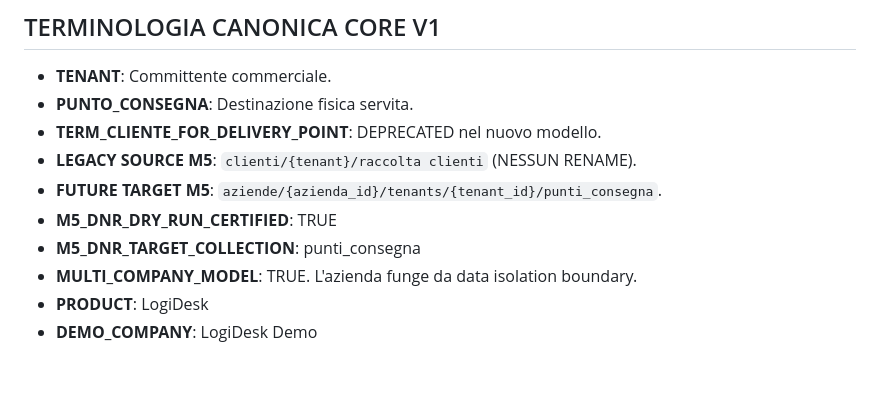
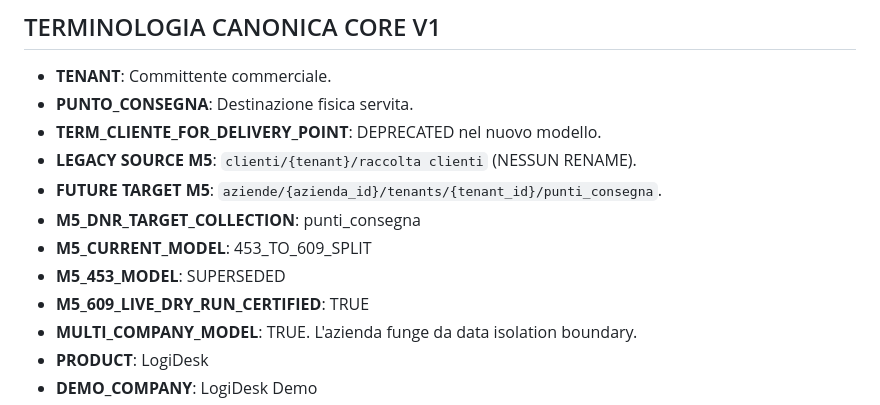
Before and after one commit to Diego-Stack-ai/LogiDesk, a Markdown page: CORE_V1_MIGRATION_PLAN.md, the part around the change. Drawn GitHub-style; blank space fills up the shorter version.

```diff
--- a/CORE_V1_MIGRATION_PLAN.md
+++ b/CORE_V1_MIGRATION_PLAN.md
@@ -61,8 +61,10 @@ Necessario un meccanismo (collection o JSON offline) per tenere traccia del mapp
 - **TERM_CLIENTE_FOR_DELIVERY_POINT**: DEPRECATED nel nuovo modello.
 - **LEGACY SOURCE M5**: `clienti/{tenant}/raccolta clienti` (NESSUN RENAME).
 - **FUTURE TARGET M5**: `aziende/{azienda_id}/tenants/{tenant_id}/punti_consegna`.
-- **M5_DNR_DRY_RUN_CERTIFIED**: TRUE
 - **M5_DNR_TARGET_COLLECTION**: punti_consegna
+- **M5_CURRENT_MODEL**: 453_TO_609_SPLIT
+- **M5_453_MODEL**: SUPERSEDED
+- **M5_609_LIVE_DRY_RUN_CERTIFIED**: TRUE
 - **MULTI_COMPANY_MODEL**: TRUE. L'azienda funge da data isolation boundary.
 - **PRODUCT**: LogiDesk
 - **DEMO_COMPANY**: LogiDesk Demo
```
Also changed, not shown: M5_DELIVERY_POINTS_609_SHADOW_WRITE_SPEC.md (added, +76 -0 lines).
